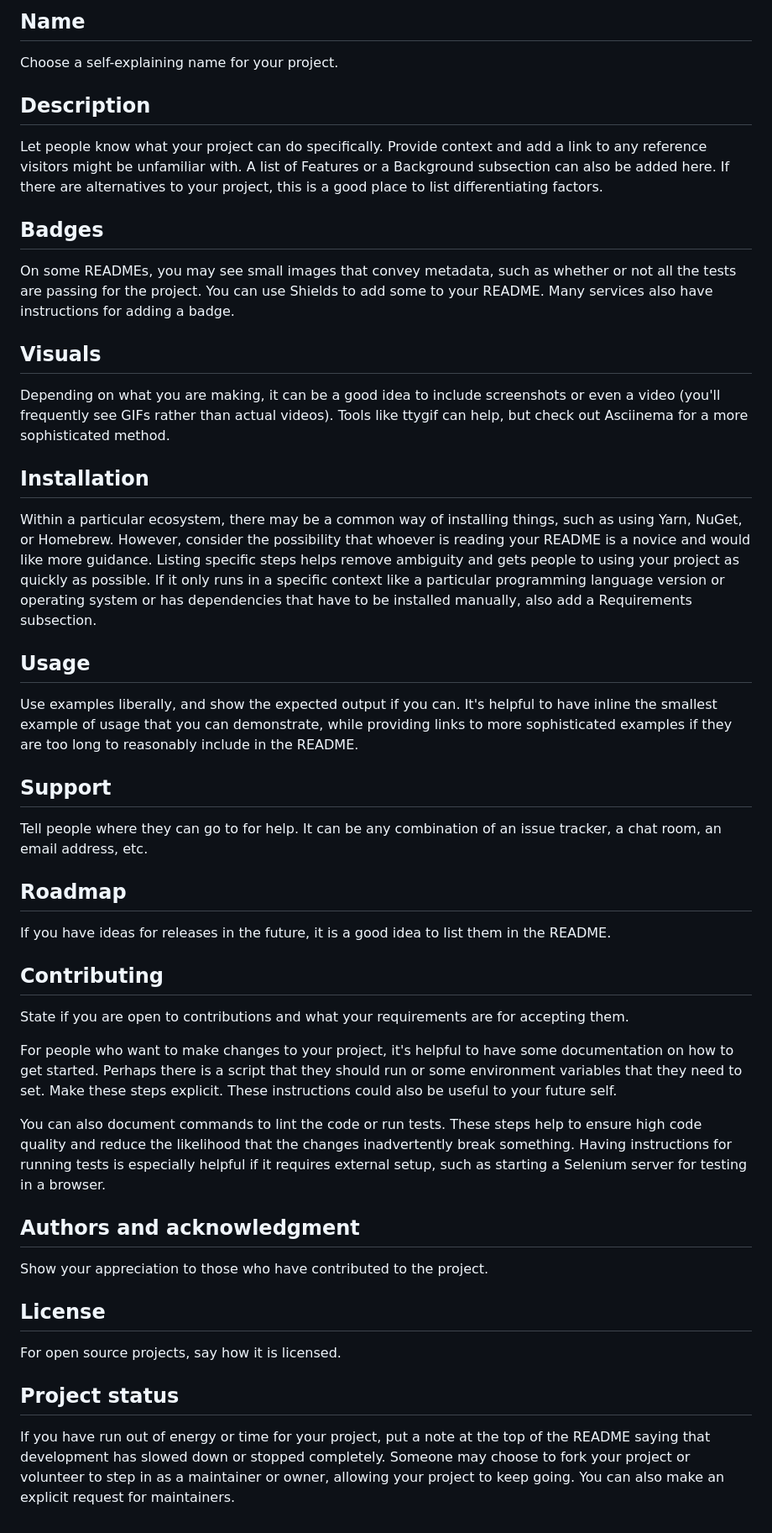
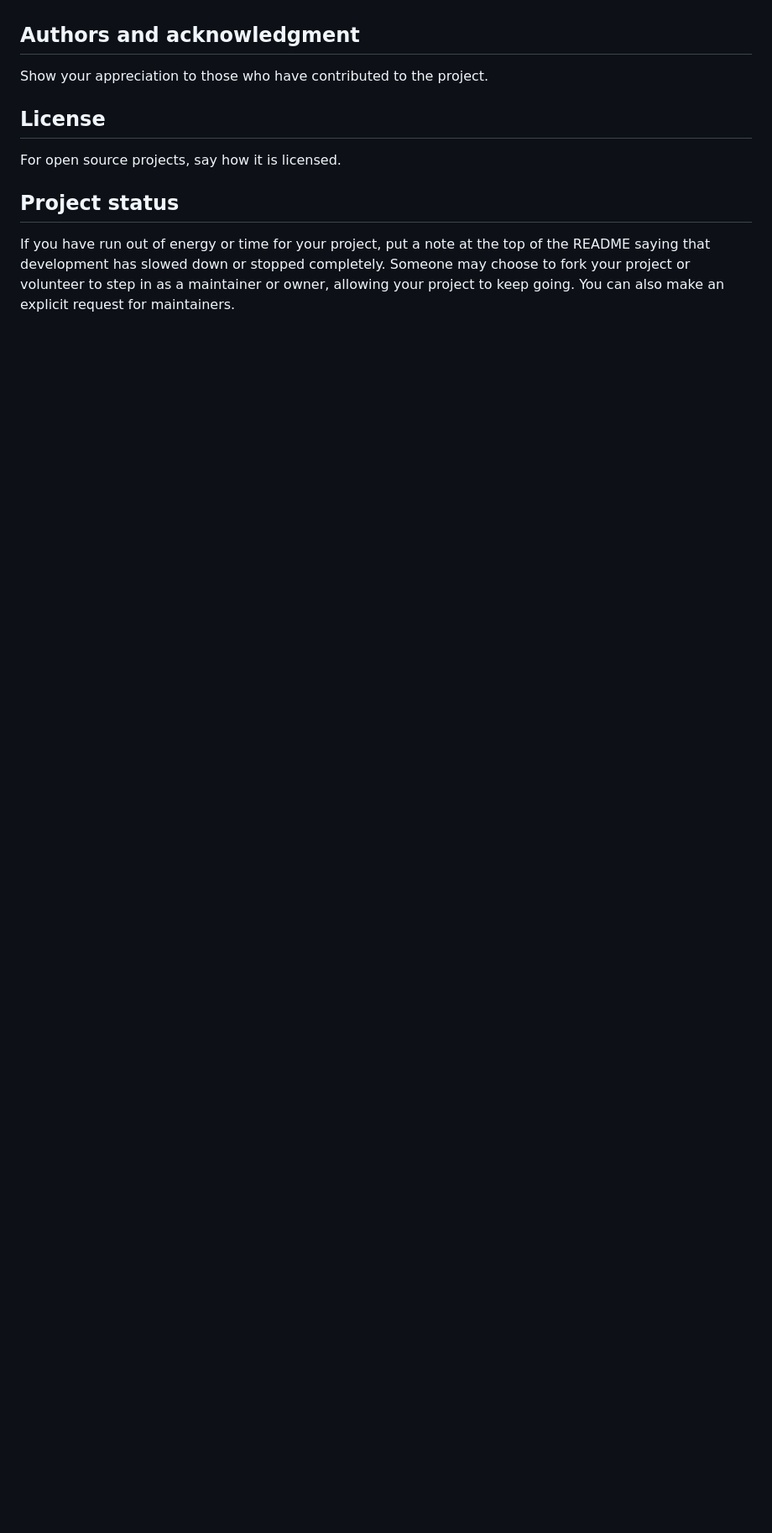
Before and after one commit to KlaraGtknst/topic-analysis-text-data, a Markdown page: README.md, the part around one of its changes. Shown at 84% size. GitHub-like rendering; blank space fills up the shorter version.

```diff
--- a/README.md
+++ b/README.md
@@ -54,33 +112,3 @@ Every project is different, so consider which of these sections apply to yours.
-## Name
-Choose a self-explaining name for your project.
-
-## Description
-Let people know what your project can do specifically. Provide context and add a link to any reference visitors might be unfamiliar with. A list of Features or a Background subsection can also be added here. If there are alternatives to your project, this is a good place to list differentiating factors.
-
-## Badges
-On some READMEs, you may see small images that convey metadata, such as whether or not all the tests are passing for the project. You can use Shields to add some to your README. Many services also have instructions for adding a badge.
-
-## Visuals
-Depending on what you are making, it can be a good idea to include screenshots or even a video (you'll frequently see GIFs rather than actual videos). Tools like ttygif can help, but check out Asciinema for a more sophisticated method.
-
-## Installation
-Within a particular ecosystem, there may be a common way of installing things, such as using Yarn, NuGet, or Homebrew. However, consider the possibility that whoever is reading your README is a novice and would like more guidance. Listing specific steps helps remove ambiguity and gets people to using your project as quickly as possible. If it only runs in a specific context like a particular programming language version or operating system or has dependencies that have to be installed manually, also add a Requirements subsection.
-
-## Usage
-Use examples liberally, and show the expected output if you can. It's helpful to have inline the smallest example of usage that you can demonstrate, while providing links to more sophisticated examples if they are too long to reasonably include in the README.
-
-## Support
-Tell people where they can go to for help. It can be any combination of an issue tracker, a chat room, an email address, etc.
-
-## Roadmap
-If you have ideas for releases in the future, it is a good idea to list them in the README.
-
-## Contributing
-State if you are open to contributions and what your requirements are for accepting them.
-
-For people who want to make changes to your project, it's helpful to have some documentation on how to get started. Perhaps there is a script that they should run or some environment variables that they need to set. Make these steps explicit. These instructions could also be useful to your future self.
-
-You can also document commands to lint the code or run tests. These steps help to ensure high code quality and reduce the likelihood that the changes inadvertently break something. Having instructions for running tests is especially helpful if it requires external setup, such as starting a Selenium server for testing in a browser.
 
 ## Authors and acknowledgment
 Show your appreciation to those who have contributed to the project.
```
Also changed, not shown: other parts of README.md (+101 -43 lines).
